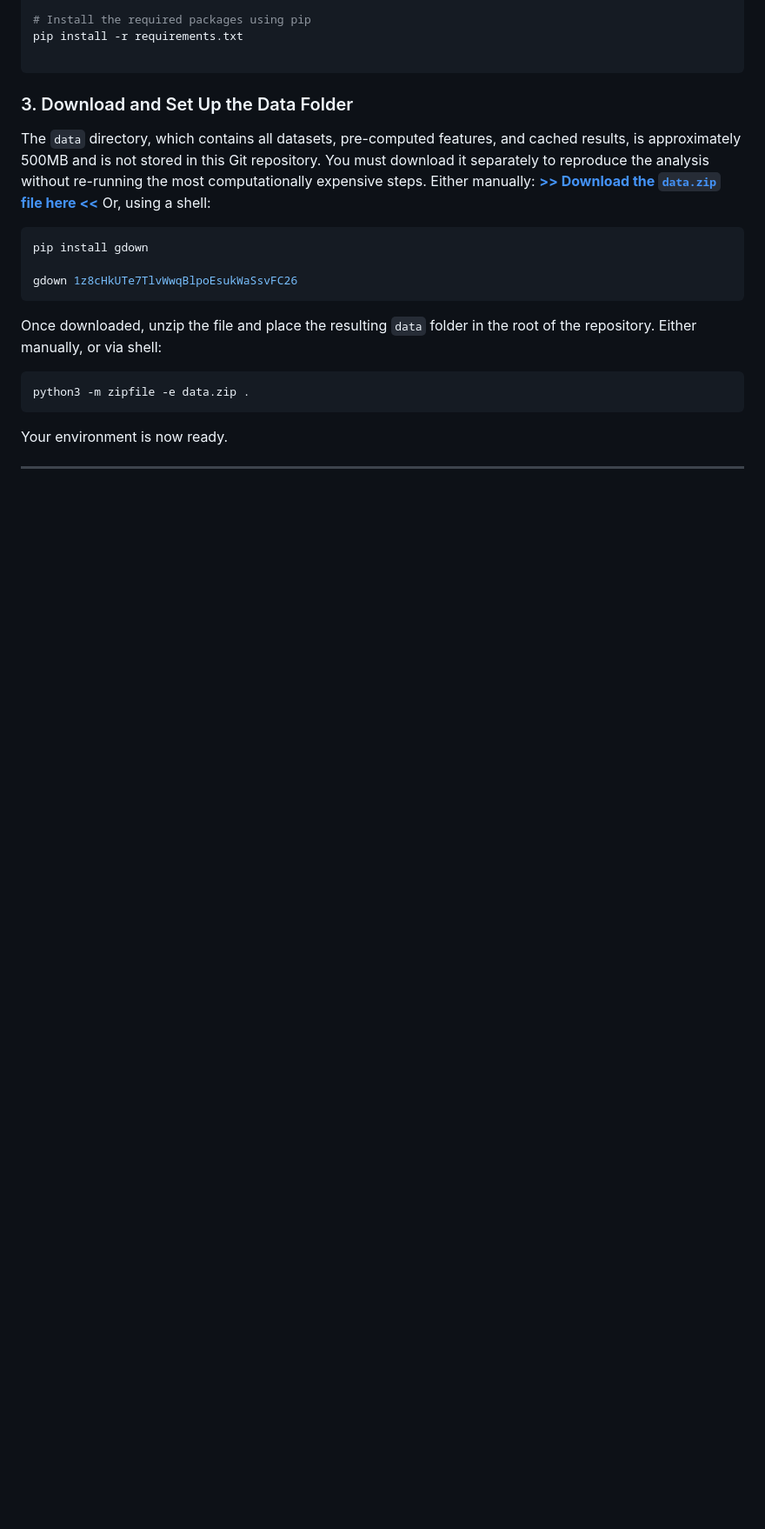
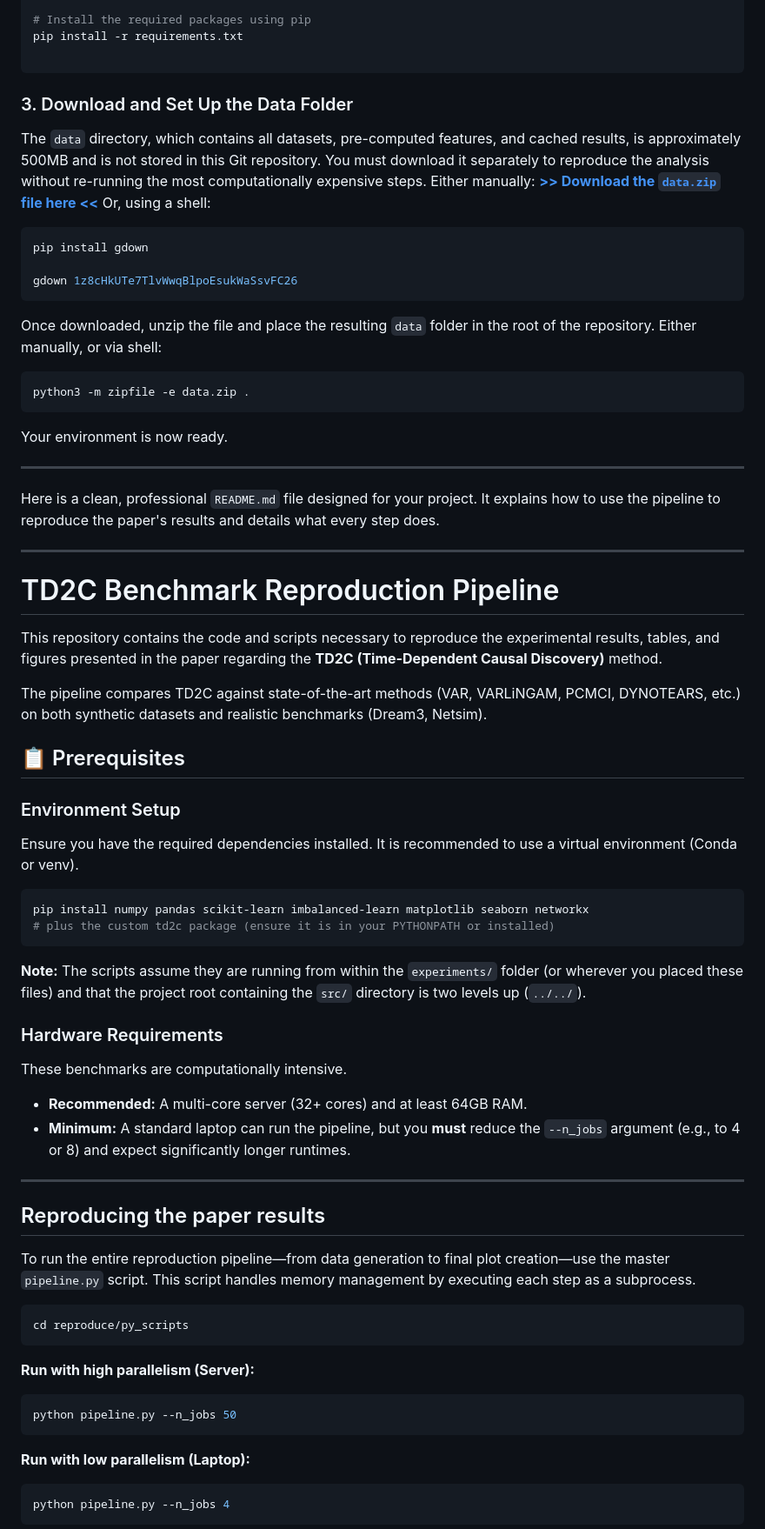
Before and after one commit to gmpal/TD2C-PP, a Markdown page: README.md, the part around one of its changes. Shown at 87% size. Rendered like a GitHub page; blank space fills up the shorter version.

````diff
--- a/README.md
+++ b/README.md
@@ -127,3 +127,50 @@ Your environment is now ready.
 
 ---
 
+Here is a clean, professional `README.md` file designed for your project. It explains how to use the pipeline to reproduce the paper's results and details what every step does.
+
+***
+
+# TD2C Benchmark Reproduction Pipeline
+
+This repository contains the code and scripts necessary to reproduce the experimental results, tables, and figures presented in the paper regarding the **TD2C (Time-Dependent Causal Discovery)** method.
+
+The pipeline compares TD2C against state-of-the-art methods (VAR, VARLiNGAM, PCMCI, DYNOTEARS, etc.) on both synthetic datasets and realistic benchmarks (Dream3, Netsim).
+
+## 📋 Prerequisites
+
+### Environment Setup
+Ensure you have the required dependencies installed. It is recommended to use a virtual environment (Conda or venv).
+
+```bash
+pip install numpy pandas scikit-learn imbalanced-learn matplotlib seaborn networkx
+# plus the custom td2c package (ensure it is in your PYTHONPATH or installed)
+```
+
+**Note:** The scripts assume they are running from within the `experiments/` folder (or wherever you placed these files) and that the project root containing the `src/` directory is two levels up (`../../`).
+
+### Hardware Requirements
+These benchmarks are computationally intensive.
+*   **Recommended:** A multi-core server (32+ cores) and at least 64GB RAM.
+*   **Minimum:** A standard laptop can run the pipeline, but you **must** reduce the `--n_jobs` argument (e.g., to 4 or 8) and expect significantly longer runtimes.
+
+---
+
+## Reproducing the paper results
+To run the entire reproduction pipeline—from data generation to final plot creation—use the master `pipeline.py` script. This script handles memory management by executing each step as a subprocess.
+
+```bash
+cd reproduce/py_scripts
+```
+
+
+**Run with high parallelism (Server):**
+```bash
+python pipeline.py --n_jobs 50
+```
+
+**Run with low parallelism (Laptop):**
+```bash
+python pipeline.py --n_jobs 4
+```
+
````
Also changed, not shown: other parts of README.md (+51 -0 lines).
